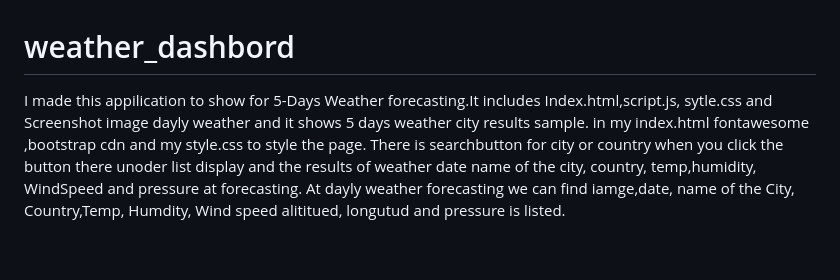
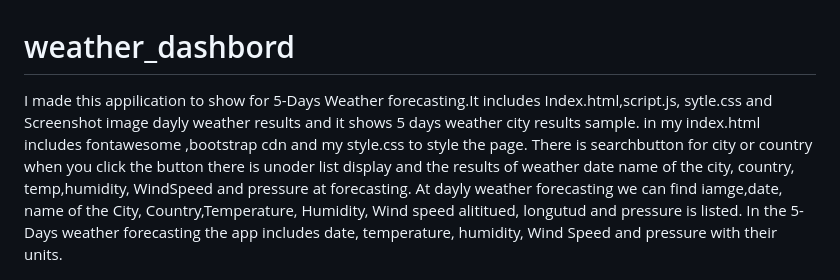
Before and after one commit to destish21/weather_dashbord, a Markdown page: README.md, the part around the change printed below. GitHub-like rendering; blank space fills up the shorter version.

```diff
--- a/README.md
+++ b/README.md
@@ -1,9 +1,9 @@
 # weather_dashbord
 
-I made this appilication to show for 5-Days Weather forecasting.It includes Index.html,script.js, sytle.css and Screenshot image dayly weather and it shows 5 days weather city results sample.
-in my index.html fontawesome ,bootstrap cdn and my style.css to style the page.
-There is searchbutton for city or country when you click the button there unoder list display and the results of weather date name of the city, country, temp,humidity, WindSpeed and pressure at forecasting.
-At dayly weather forecasting we can find iamge,date, name of the City, Country,Temp, Humdity, Wind speed alititued, longutud and pressure is listed.
+I made this appilication to show for 5-Days Weather forecasting.It includes Index.html,script.js, sytle.css and Screenshot image dayly weather results and it shows 5 days weather city results sample.
+in my index.html includes fontawesome ,bootstrap cdn and my style.css to style the page.
+There is searchbutton for city or country when you click the button there is unoder list display and the results of weather date name of the city, country, temp,humidity, WindSpeed and pressure at forecasting.
+At dayly weather forecasting we can find iamge,date, name of the City, Country,Temperature, Humidity, Wind speed alititued, longutud and pressure is listed. In the 5-Days weather forecasting the app includes date, temperature, humidity, Wind Speed and pressure with their units.
 
 ![weather_dashbord](Screenshot06.png)
 
```
Also changed, not shown: other parts of README.md (+2 -0 lines), Screenshot7.png (added).
